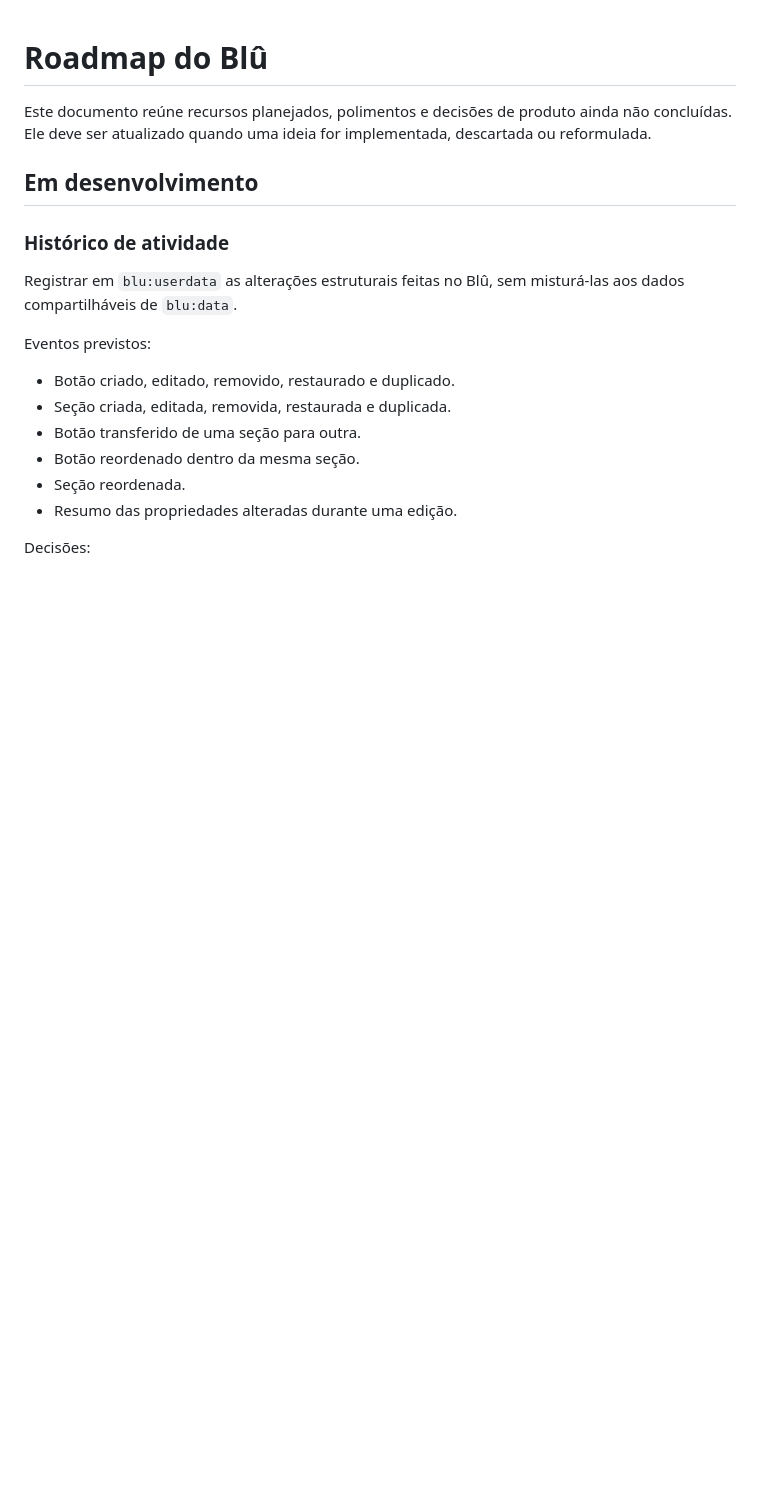
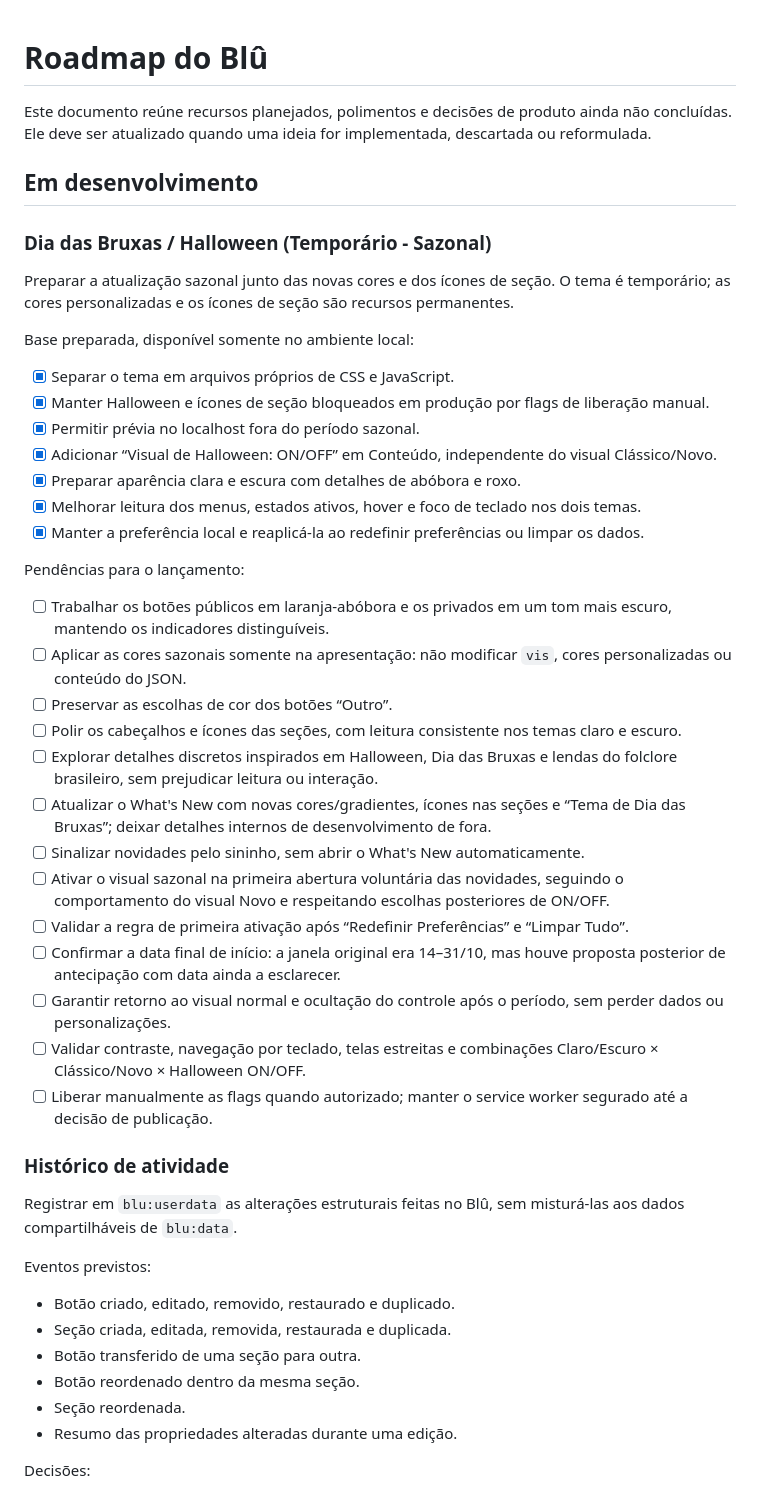
Before and after one commit to Raianwz/blu, a Markdown page: roadmap.md, the part around the change. GitHub-like rendering; blank space fills up the shorter version.

Commit message:
Updated roadmap

```diff
--- a/roadmap.md
+++ b/roadmap.md
@@ -3,6 +3,36 @@
 Este documento reúne recursos planejados, polimentos e decisões de produto ainda não concluídas. Ele deve ser atualizado quando uma ideia for implementada, descartada ou reformulada.
 
 ## Em desenvolvimento
+
+### Dia das Bruxas / Halloween (Temporário - Sazonal)
+
+Preparar a atualização sazonal junto das novas cores e dos ícones de seção. O tema é temporário; as cores personalizadas e os ícones de seção são recursos permanentes.
+
+Base preparada, disponível somente no ambiente local:
+
+- [x] Separar o tema em arquivos próprios de CSS e JavaScript.
+- [x] Manter Halloween e ícones de seção bloqueados em produção por flags de liberação manual.
+- [x] Permitir prévia no localhost fora do período sazonal.
+- [x] Adicionar “Visual de Halloween: ON/OFF” em Conteúdo, independente do visual Clássico/Novo.
+- [x] Preparar aparência clara e escura com detalhes de abóbora e roxo.
+- [x] Melhorar leitura dos menus, estados ativos, hover e foco de teclado nos dois temas.
+- [x] Manter a preferência local e reaplicá-la ao redefinir preferências ou limpar os dados.
+
+Pendências para o lançamento:
+
+- [ ] Trabalhar os botões públicos em laranja-abóbora e os privados em um tom mais escuro, mantendo os indicadores distinguíveis.
+- [ ] Aplicar as cores sazonais somente na apresentação: não modificar `vis`, cores personalizadas ou conteúdo do JSON.
+- [ ] Preservar as escolhas de cor dos botões “Outro”.
+- [ ] Polir os cabeçalhos e ícones das seções, com leitura consistente nos temas claro e escuro.
+- [ ] Explorar detalhes discretos inspirados em Halloween, Dia das Bruxas e lendas do folclore brasileiro, sem prejudicar leitura ou interação.
+- [ ] Atualizar o What's New com novas cores/gradientes, ícones nas seções e “Tema de Dia das Bruxas”; deixar detalhes internos de desenvolvimento de fora.
+- [ ] Sinalizar novidades pelo sininho, sem abrir o What's New automaticamente.
+- [ ] Ativar o visual sazonal na primeira abertura voluntária das novidades, seguindo o comportamento do visual Novo e respeitando escolhas posteriores de ON/OFF.
+- [ ] Validar a regra de primeira ativação após “Redefinir Preferências” e “Limpar Tudo”.
+- [ ] Confirmar a data final de início: a janela original era 14–31/10, mas houve proposta posterior de antecipação com data ainda a esclarecer.
+- [ ] Garantir retorno ao visual normal e ocultação do controle após o período, sem perder dados ou personalizações.
+- [ ] Validar contraste, navegação por teclado, telas estreitas e combinações Claro/Escuro × Clássico/Novo × Halloween ON/OFF.
+- [ ] Liberar manualmente as flags quando autorizado; manter o service worker segurado até a decisão de publicação.
 
 ### Histórico de atividade
 
```
